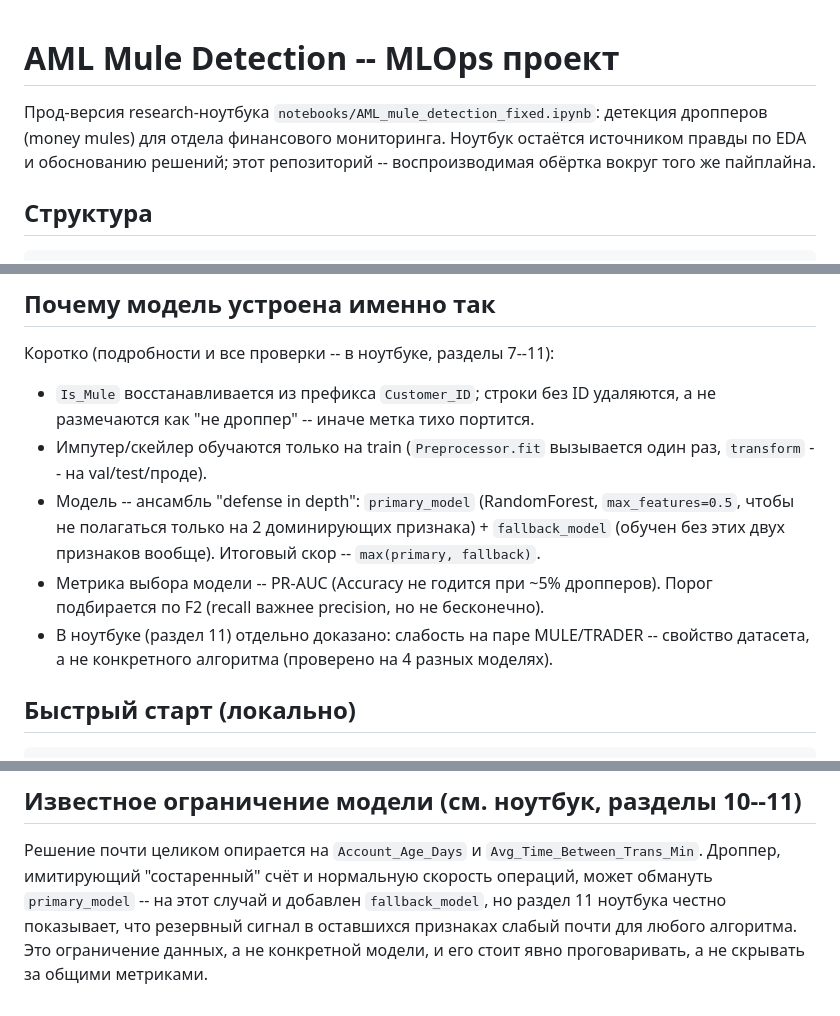
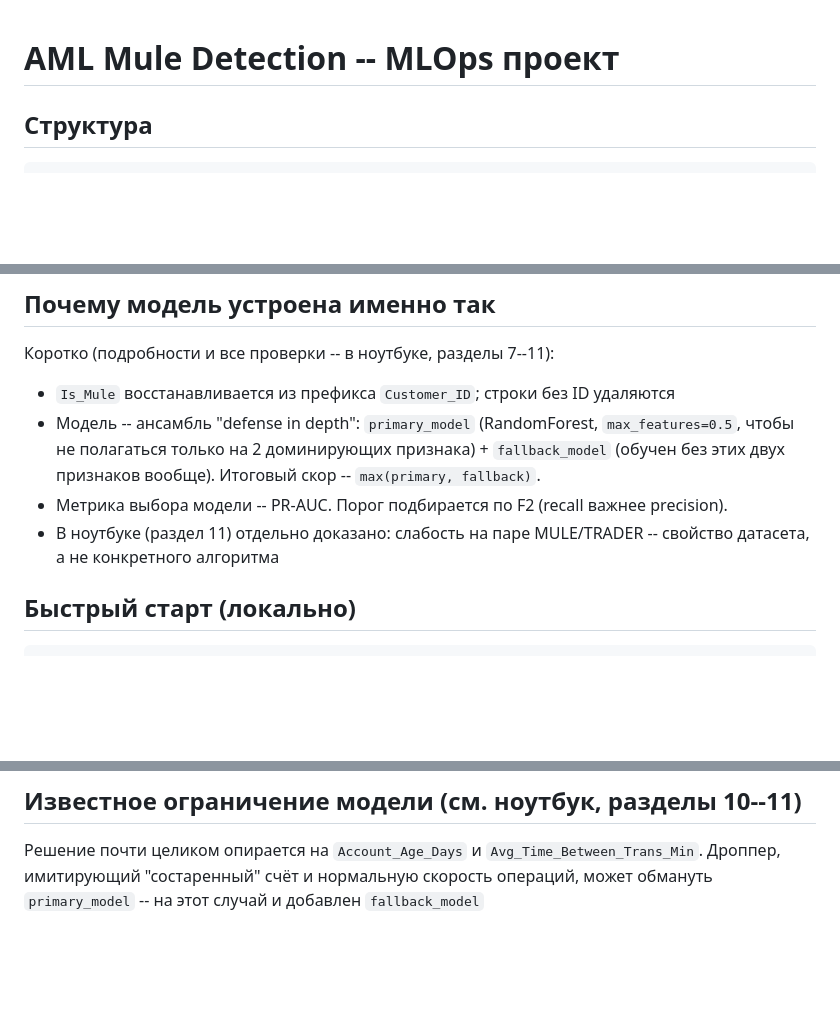
Before and after one commit to NurdauletNAGIBATOR/tech_orda_project, a Markdown page: README.md, 3 parts joined by grey strips. Drawn GitHub-style; blank space fills up the shorter version.

```diff
--- a/README.md
+++ b/README.md
@@ -1,9 +1,5 @@
 # AML Mule Detection -- MLOps проект
 
-Прод-версия research-ноутбука `notebooks/AML_mule_detection_fixed.ipynb`:
-детекция дропперов (money mules) для отдела финансового мониторинга.
-Ноутбук остаётся источником правды по EDA и обоснованию решений; этот
-репозиторий -- воспроизводимая обёртка вокруг того же пайплайна.
 
 ## Структура
 
@@ -23,18 +19,15 @@ Dockerfile            self-contained образ: обучится сам при
 Коротко (подробности и все проверки -- в ноутбуке, разделы 7--11):
 
 - `Is_Mule` восстанавливается из префикса `Customer_ID`; строки без ID
-  удаляются, а не размечаются как "не дроппер" -- иначе метка тихо портится.
-- Импутер/скейлер обучаются только на train (`Preprocessor.fit` вызывается
-  один раз, `transform` -- на val/test/проде).
+  удаляются
 - Модель -- ансамбль "defense in depth": `primary_model` (RandomForest,
   `max_features=0.5`, чтобы не полагаться только на 2 доминирующих
   признака) + `fallback_model` (обучен без этих двух признаков вообще).
   Итоговый скор -- `max(primary, fallback)`.
-- Метрика выбора модели -- PR-AUC (Accuracy не годится при ~5% дропперов).
-  Порог подбирается по F2 (recall важнее precision, но не бесконечно).
+- Метрика выбора модели -- PR-AUC.
+  Порог подбирается по F2 (recall важнее precision).
 - В ноутбуке (раздел 11) отдельно доказано: слабость на паре MULE/TRADER --
-  свойство датасета, а не конкретного алгоритма (проверено на 4 разных
-  моделях).
+  свойство датасета, а не конкретного алгоритма
 
 ## Быстрый старт (локально)
 
@@ -117,7 +108,4 @@ PSI считается по каждому признаку модели отн
 Решение почти целиком опирается на `Account_Age_Days` и
 `Avg_Time_Between_Trans_Min`. Дроппер, имитирующий "состаренный" счёт и
 нормальную скорость операций, может обмануть `primary_model` -- на этот
-случай и добавлен `fallback_model`, но раздел 11 ноутбука честно
-показывает, что резервный сигнал в оставшихся признаках слабый почти для
-любого алгоритма. Это ограничение данных, а не конкретной модели, и его
-стоит явно проговаривать, а не скрывать за общими метриками.
+случай и добавлен `fallback_model`
```
Also changed, not shown: other parts of README.md (+1 -3 lines).
